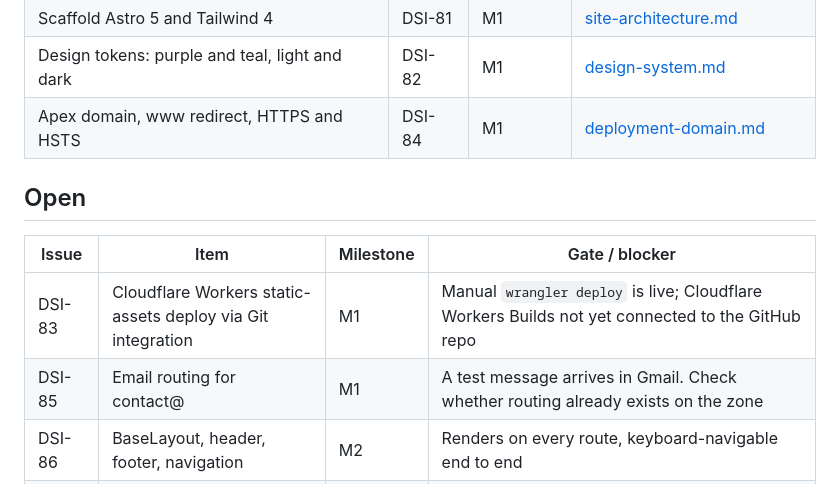
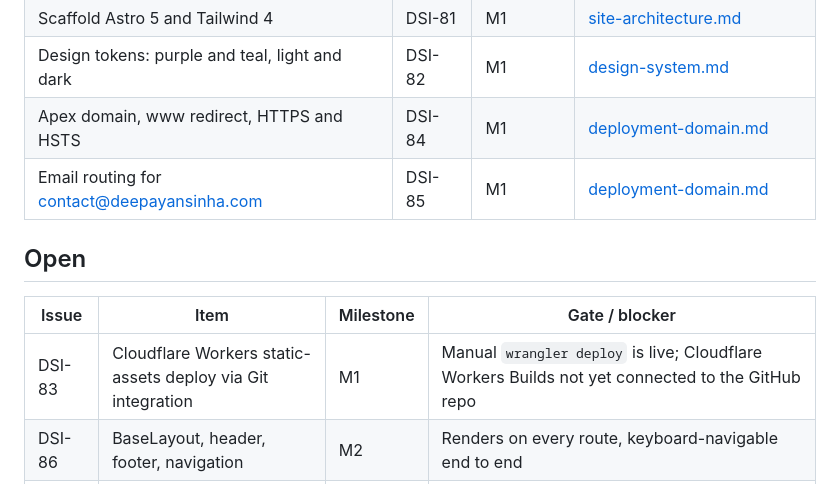
Before and after one commit to Dsinha97/deepayan-sinha-portfolio, a Markdown page: docs/linear.md, the part around the change. Rendered like a GitHub page.

```diff
--- a/docs/linear.md
+++ b/docs/linear.md
@@ -31,13 +31,13 @@ gate rather than copying it into a second place where it can rot.
 | Scaffold Astro 5 and Tailwind 4 | DSI-81 | M1 | [site-architecture.md](wiki/site-architecture.md) |
 | Design tokens: purple and teal, light and dark | DSI-82 | M1 | [design-system.md](wiki/design-system.md) |
 | Apex domain, www redirect, HTTPS and HSTS | DSI-84 | M1 | [deployment-domain.md](wiki/deployment-domain.md) |
+| Email routing for contact@deepayansinha.com | DSI-85 | M1 | [deployment-domain.md](wiki/deployment-domain.md) |
 
 ## Open
 
 | Issue | Item | Milestone | Gate / blocker |
 |---|---|---|---|
 | DSI-83 | Cloudflare Workers static-assets deploy via Git integration | M1 | Manual `wrangler deploy` is live; Cloudflare Workers Builds not yet connected to the GitHub repo |
-| DSI-85 | Email routing for contact@ | M1 | A test message arrives in Gmail. Check whether routing already exists on the zone |
 | DSI-86 | BaseLayout, header, footer, navigation | M2 | Renders on every route, keyboard-navigable end to end |
 | DSI-87 | Theme toggle, no-flash init, CSP hash pipeline | M2 | No flash either mode; dist guard passes; zero CSP violations under `wrangler dev` — [security-headers.md](wiki/security-headers.md) |
 | DSI-88 | Self-hosted typography and spacing scale | M2 | No request to any origin but the site's own |
```
Also changed, not shown: docs/wiki/deployment-domain.md (+2 -1 lines).
